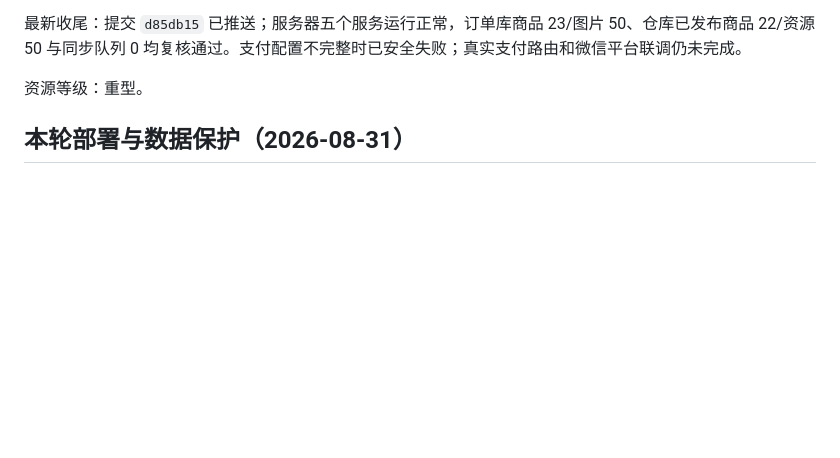
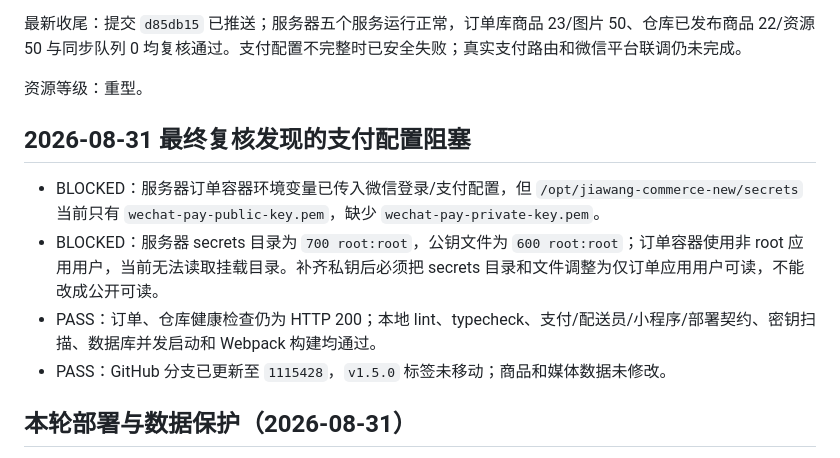
Before and after one commit to Puffrain/jiawang-order-system, a Markdown page: TASK_STATE.md, the part around the change. Rendered like a GitHub page; blank space fills up the shorter version.

```diff
--- a/TASK_STATE.md
+++ b/TASK_STATE.md
@@ -14,6 +14,13 @@
 最新收尾：提交 `d85db15` 已推送；服务器五个服务运行正常，订单库商品 23/图片 50、仓库已发布商品 22/资源 50 与同步队列 0 均复核通过。支付配置不完整时已安全失败；真实支付路由和微信平台联调仍未完成。
 
 资源等级：重型。
+
+## 2026-08-31 最终复核发现的支付配置阻塞
+
+- BLOCKED：服务器订单容器环境变量已传入微信登录/支付配置，但 `/opt/jiawang-commerce-new/secrets` 当前只有 `wechat-pay-public-key.pem`，缺少 `wechat-pay-private-key.pem`。
+- BLOCKED：服务器 secrets 目录为 `700 root:root`，公钥文件为 `600 root:root`；订单容器使用非 root 应用用户，当前无法读取挂载目录。补齐私钥后必须把 secrets 目录和文件调整为仅订单应用用户可读，不能改成公开可读。
+- PASS：订单、仓库健康检查仍为 HTTP 200；本地 lint、typecheck、支付/配送员/小程序/部署契约、密钥扫描、数据库并发启动和 Webpack 构建均通过。
+- PASS：GitHub 分支已更新至 `1115428`，`v1.5.0` 标签未移动；商品和媒体数据未修改。
 
 ## 本轮部署与数据保护（2026-08-31）
 
```
Also changed, not shown: HANDOFF.md (+6 -0 lines).
